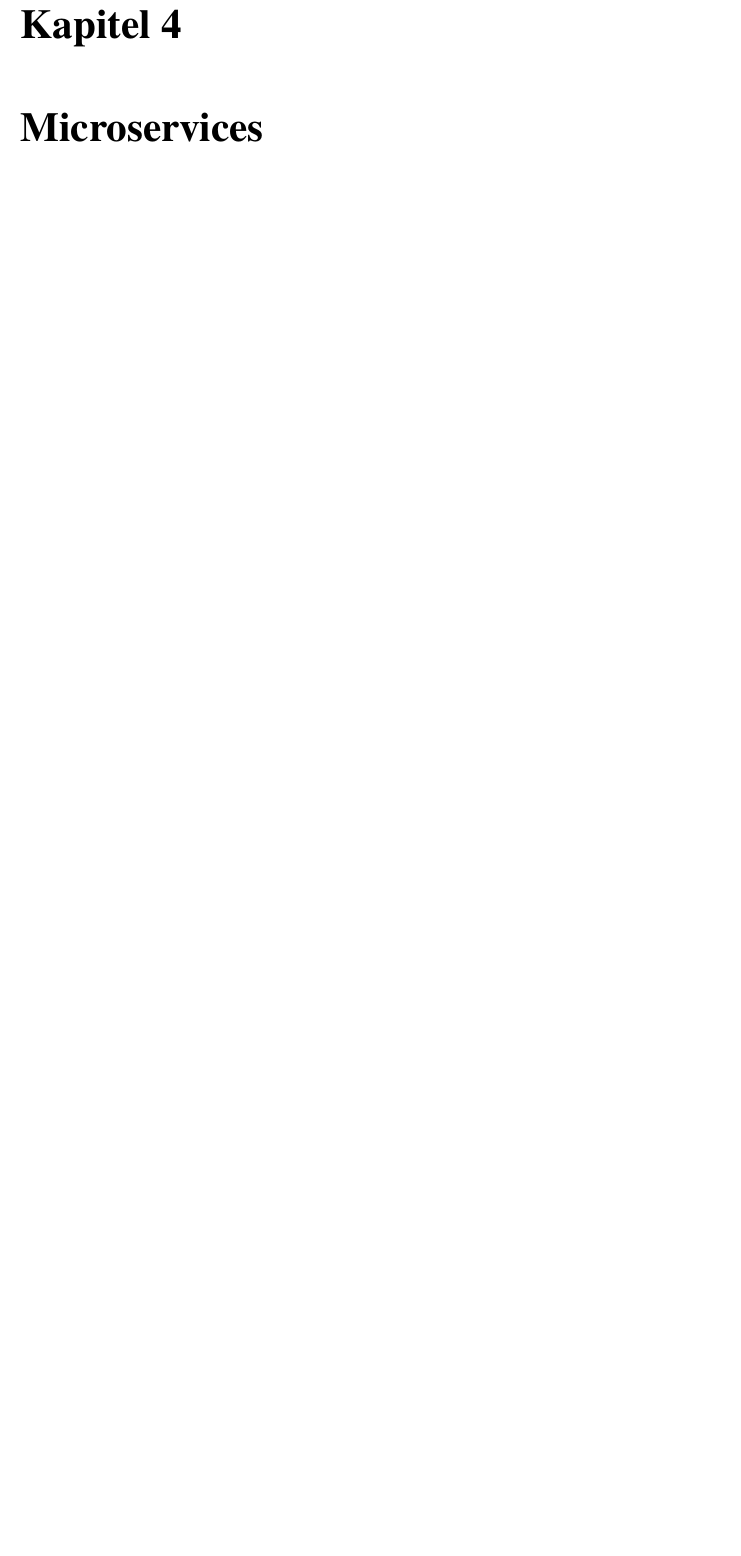
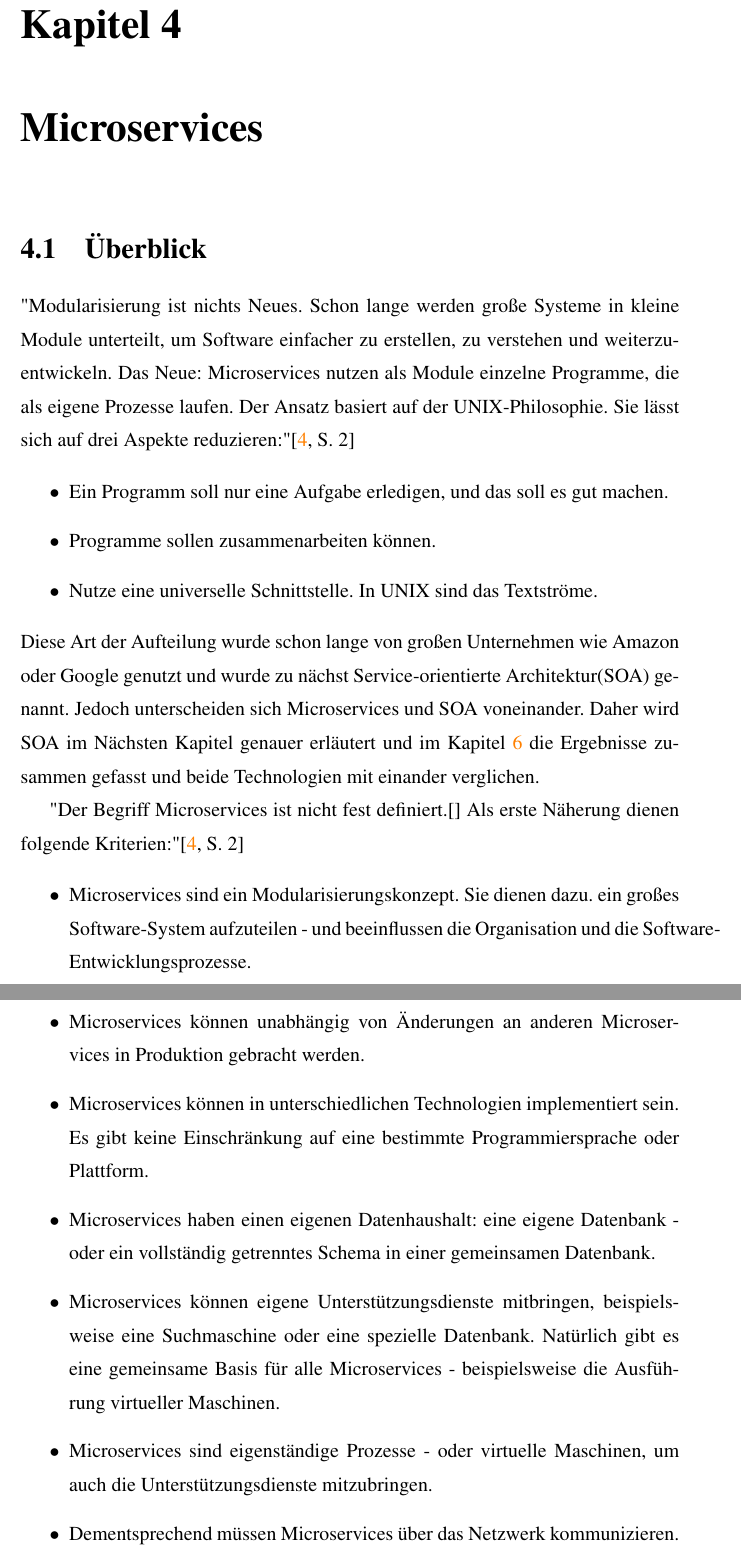
Before and after one commit to StefanKruk/Projektarbeit, a LaTeX thesis (thesis.tex, which reads chapter/chapter4.tex): part of page 20 of 25 before the commit and two parts of pages 20 and 21 of 27 after it, the two joined at a grey line, cut so that both start at the same text, the shorter picture padded with empty space. The pictures show the PDF file thesis.pdf that the author committed with the source.

Commit message:
Angefangen Kapitel Microservice zu schreiben

```diff
--- a/chapter/chapter4.tex
+++ b/chapter/chapter4.tex
@@ -1,4 +1,31 @@
 \chapter{Microservices}
 \label{chap:Microservices}
 
+\section{Überblick}
+\label{sec:überblickMicroservice }
+"Modularisierung ist nichts Neues. Schon lange werden große Systeme in kleine Module unterteilt, um Software einfacher zu erstellen, zu verstehen und weiterzuentwickeln. Das Neue: Microservices nutzen als Module einzelne Programme, die als eigene Prozesse laufen. Der Ansatz basiert auf der UNIX-Philosophie. Sie lässt sich auf drei Aspekte reduzieren:"\cite[S. 2]{EWolff2016:Microservices}
+
+\begin{itemize}
+    \item Ein Programm soll nur eine Aufgabe erledigen, und das soll es gut machen.
+    \item Programme sollen zusammenarbeiten können.
+    \item Nutze eine universelle Schnittstelle. In UNIX sind das Textströme.
+\end{itemize}
+Diese Art der Aufteilung wurde schon lange von großen Unternehmen wie Amazon oder Google genutzt und wurde zu nächst \SOA (SOA) genannt. Jedoch unterscheiden sich Microservices und SOA voneinander. Daher wird SOA im Nächsten Kapitel genauer erläutert und im Kapitel \ref{chap:ergebnisse} die Ergebnisse zusammen gefasst und beide Technologien mit einander verglichen.
+
+"Der Begriff Microservices ist nicht fest definiert.[] Als erste Näherung dienen folgende Kriterien:"\cite[S. 2]{EWolff2016:Microservices}
+
+\begin{itemize}
+    \item Microservices sind ein Modularisierungskonzept. Sie dienen dazu. ein großes Software-System aufzuteilen - und beeinflussen die Organisation und die Software-Entwicklungsprozesse.
+    \item Microservices können unabhängig von Änderungen an anderen Microservices in Produktion gebracht werden.
+    \item Microservices können in unterschiedlichen Technologien implementiert sein. Es gibt keine Einschränkung auf eine bestimmte Programmiersprache oder Plattform.
+    \item Microservices haben einen eigenen Datenhaushalt: eine eigene Datenbank - oder ein vollständig getrenntes Schema in einer gemeinsamen Datenbank.
+    \item Microservices können eigene Unterstützungsdienste mitbringen, beispielsweise eine Suchmaschine oder eine spezielle Datenbank. Natürlich gibt es eine gemeinsame Basis für alle Microservices - beispielsweise die Ausführung virtueller Maschinen.
+    \item Microservices sind eigenständige Prozesse - oder virtuelle Maschinen, um auch die Unterstützungsdienste mitzubringen.
+    \item Dementsprechend müssen Microservices über das Netzwerk kommunizieren. Dazu nutzen Microservices Protokolle, die lose Kopplung unterstützen. Das kann beispielsweise REST sein - oder Messaging-Lösungen.
+\end{itemize}
+
 %% PUSH-Architektur (Event Bus) / PULL-Architektur (Rest-Services)
+Im allgemeinen kann man sagen, dass Microservices, eigenständige Services sind, wie sie weiter oben und in Kapitel \secref{sec:dasProblem} beschrieben wurden.
+
+\section{Größe eines Microservice}
+\label{sec:größeMicroservice}
```
Also changed, not shown: preamble/packages.tex (+1 -0 lines), thesis.pdf, chapter/chapter4.tex (14 more changed lines).
